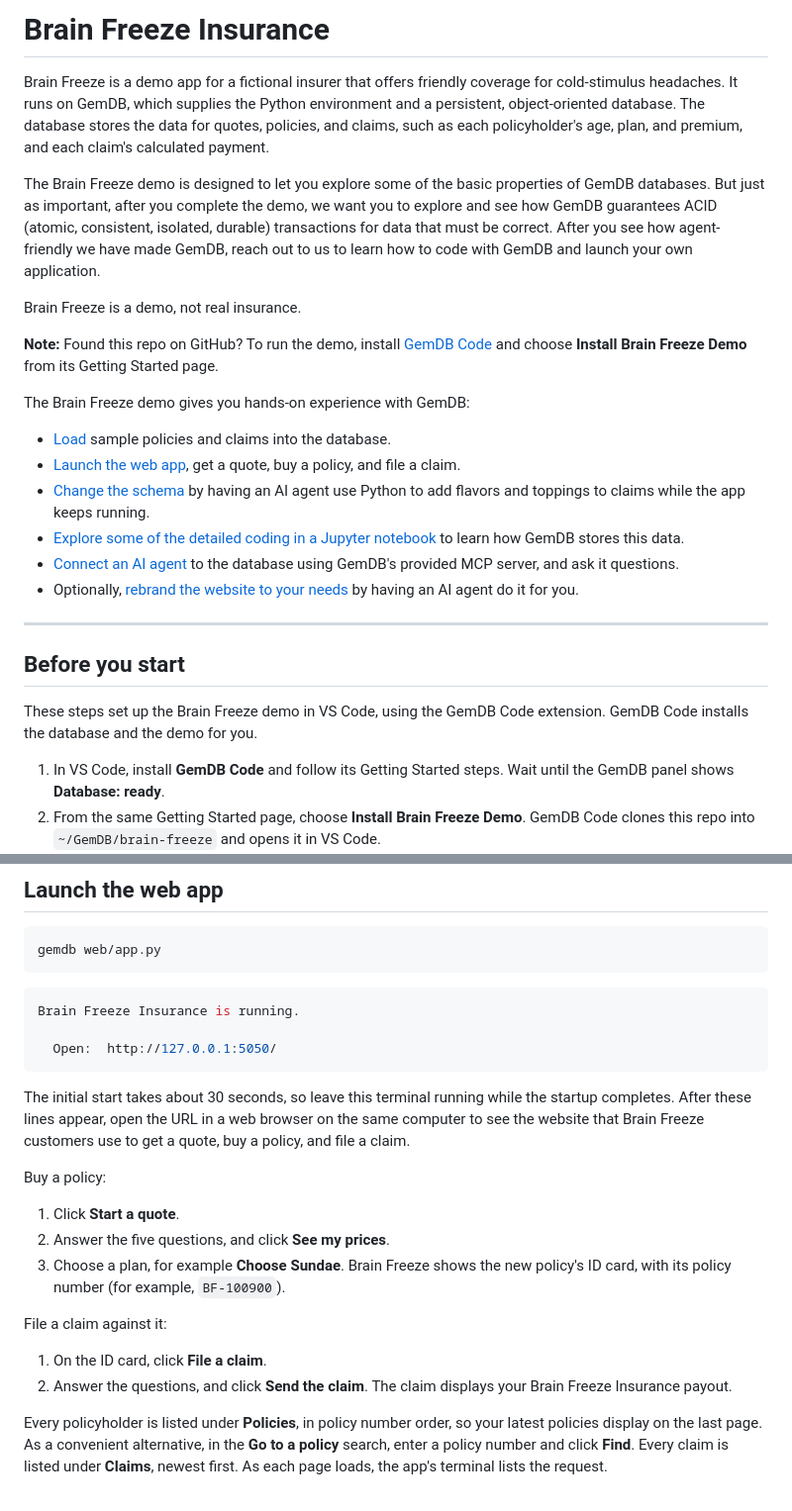
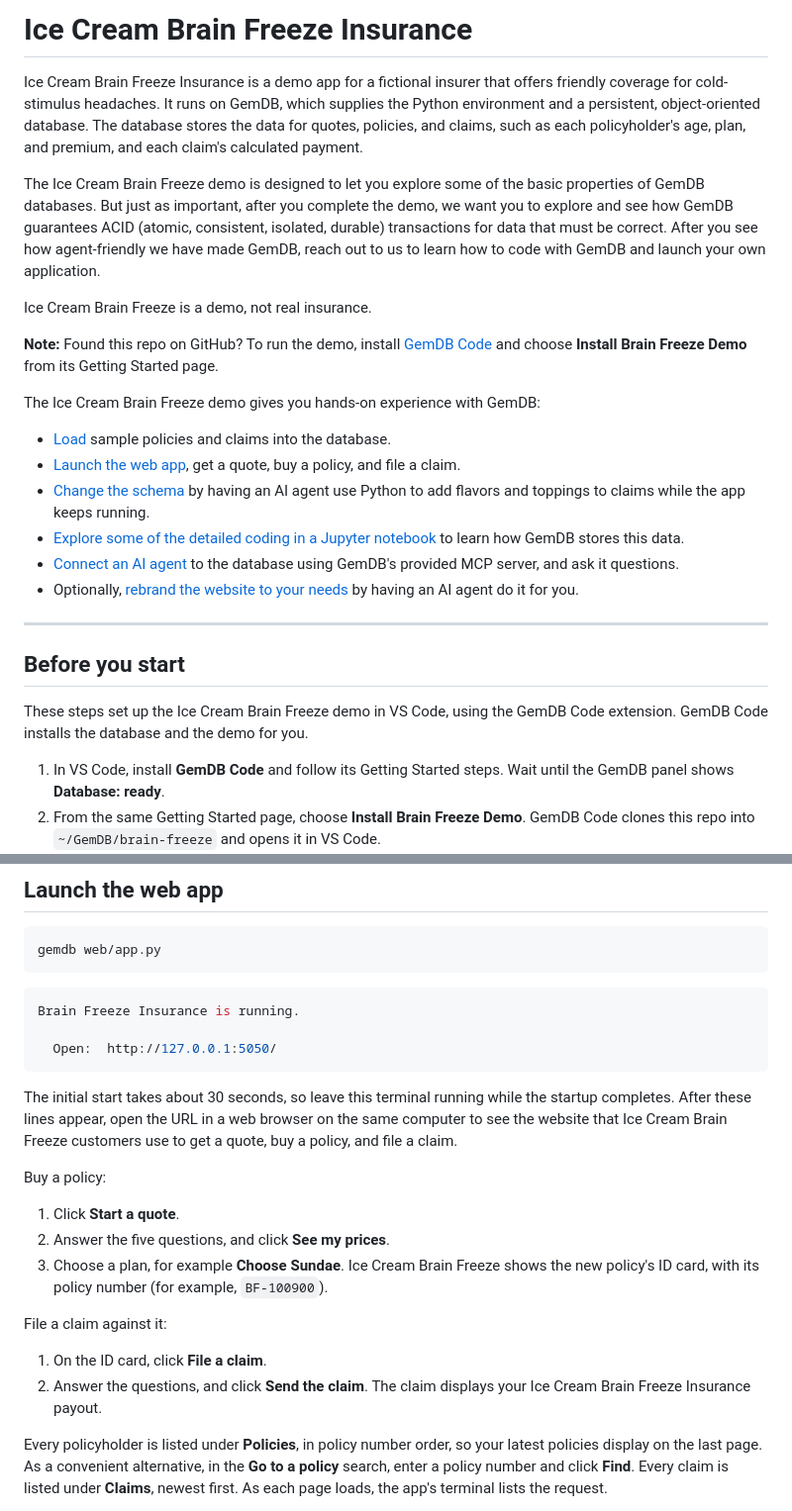
Before and after one commit to GemTalk/brain-freeze, a Markdown page: README.md, 2 parts joined by grey strips. Shown at 99% size. GitHub-like rendering.

Commit message:
Rename the demo to Ice Cream Brain Freeze and add a tracking pixel
Sandeep's feedback: the title and the prose say "Ice Cream Brain Freeze
Insurance", or "Ice Cream Brain Freeze" for short. GemDB Code's Install
Brain Freeze Demo command, the app's startup line in the console block,
and the paths keep their names. Adds the Scarf tracking pixel at the end.

Co-Authored-By: Claude Sonnet 5.5 <noreply@anthropic.com>

````diff
--- a/README.md
+++ b/README.md
@@ -1,14 +1,14 @@
-# Brain Freeze Insurance
+# Ice Cream Brain Freeze Insurance
 
-Brain Freeze is a demo app for a fictional insurer that offers friendly coverage for cold-stimulus headaches. It runs on GemDB, which supplies the Python environment and a persistent, object-oriented database. The database stores the data for quotes, policies, and claims, such as each policyholder's age, plan, and premium, and each claim's calculated payment.
+Ice Cream Brain Freeze Insurance is a demo app for a fictional insurer that offers friendly coverage for cold-stimulus headaches. It runs on GemDB, which supplies the Python environment and a persistent, object-oriented database. The database stores the data for quotes, policies, and claims, such as each policyholder's age, plan, and premium, and each claim's calculated payment.
 
-The Brain Freeze demo is designed to let you explore some of the basic properties of GemDB databases. But just as important, after you complete the demo, we want you to explore and see how GemDB guarantees ACID (atomic, consistent, isolated, durable) transactions for data that must be correct. After you see how agent-friendly we have made GemDB, reach out to us to learn how to code with GemDB and launch your own application.
+The Ice Cream Brain Freeze demo is designed to let you explore some of the basic properties of GemDB databases. But just as important, after you complete the demo, we want you to explore and see how GemDB guarantees ACID (atomic, consistent, isolated, durable) transactions for data that must be correct. After you see how agent-friendly we have made GemDB, reach out to us to learn how to code with GemDB and launch your own application.
 
-Brain Freeze is a demo, not real insurance.
+Ice Cream Brain Freeze is a demo, not real insurance.
 
 **Note:** Found this repo on GitHub? To run the demo, install [GemDB Code](https://marketplace.visualstudio.com/items?itemName=GemTalkSystems.gemdb) and choose **Install Brain Freeze Demo** from its Getting Started page.
 
-The Brain Freeze demo gives you hands-on experience with GemDB:
+The Ice Cream Brain Freeze demo gives you hands-on experience with GemDB:
 
 - [Load](#load-the-demo-data) sample policies and claims into the database.
 - [Launch the web app](#launch-the-web-app), get a quote, buy a policy, and file a claim.
@@ -21,7 +21,7 @@ The Brain Freeze demo gives you hands-on experience with GemDB:
 
 ## Before you start
 
-These steps set up the Brain Freeze demo in VS Code, using the GemDB Code extension. GemDB Code installs the database and the demo for you.
+These steps set up the Ice Cream Brain Freeze demo in VS Code, using the GemDB Code extension. GemDB Code installs the database and the demo for you.
 
 1. In VS Code, install **GemDB Code** and follow its Getting Started steps. Wait until the GemDB panel shows **Database: ready**.
 2. From the same Getting Started page, choose **Install Brain Freeze Demo**. GemDB Code clones this repo into `~/GemDB/brain-freeze` and opens it in VS Code.
@@ -79,18 +79,18 @@ Brain Freeze Insurance is running.
   Open:  http://127.0.0.1:5050/
 ```
 
-The initial start takes about 30 seconds, so leave this terminal running while the startup completes. After these lines appear, open the URL in a web browser on the same computer to see the website that Brain Freeze customers use to get a quote, buy a policy, and file a claim.
+The initial start takes about 30 seconds, so leave this terminal running while the startup completes. After these lines appear, open the URL in a web browser on the same computer to see the website that Ice Cream Brain Freeze customers use to get a quote, buy a policy, and file a claim.
 
 Buy a policy:
 
 1. Click **Start a quote**.
 2. Answer the five questions, and click **See my prices**.
-3. Choose a plan, for example **Choose Sundae**. Brain Freeze shows the new policy's ID card, with its policy number (for example, `BF-100900`).
+3. Choose a plan, for example **Choose Sundae**. Ice Cream Brain Freeze shows the new policy's ID card, with its policy number (for example, `BF-100900`).
 
 File a claim against it:
 
 1. On the ID card, click **File a claim**.
-2. Answer the questions, and click **Send the claim**. The claim displays your Brain Freeze Insurance payout.
+2. Answer the questions, and click **Send the claim**. The claim displays your Ice Cream Brain Freeze Insurance payout.
 
 Every policyholder is listed under **Policies**, in policy number order, so your latest policies display on the last page. As a convenient alternative, in the **Go to a policy** search, enter a policy number and click **Find**. Every claim is listed under **Claims**, newest first. As each page loads, the app's terminal lists the request.
 
````
Also changed, not shown: other parts of README.md (+6 -4 lines).
